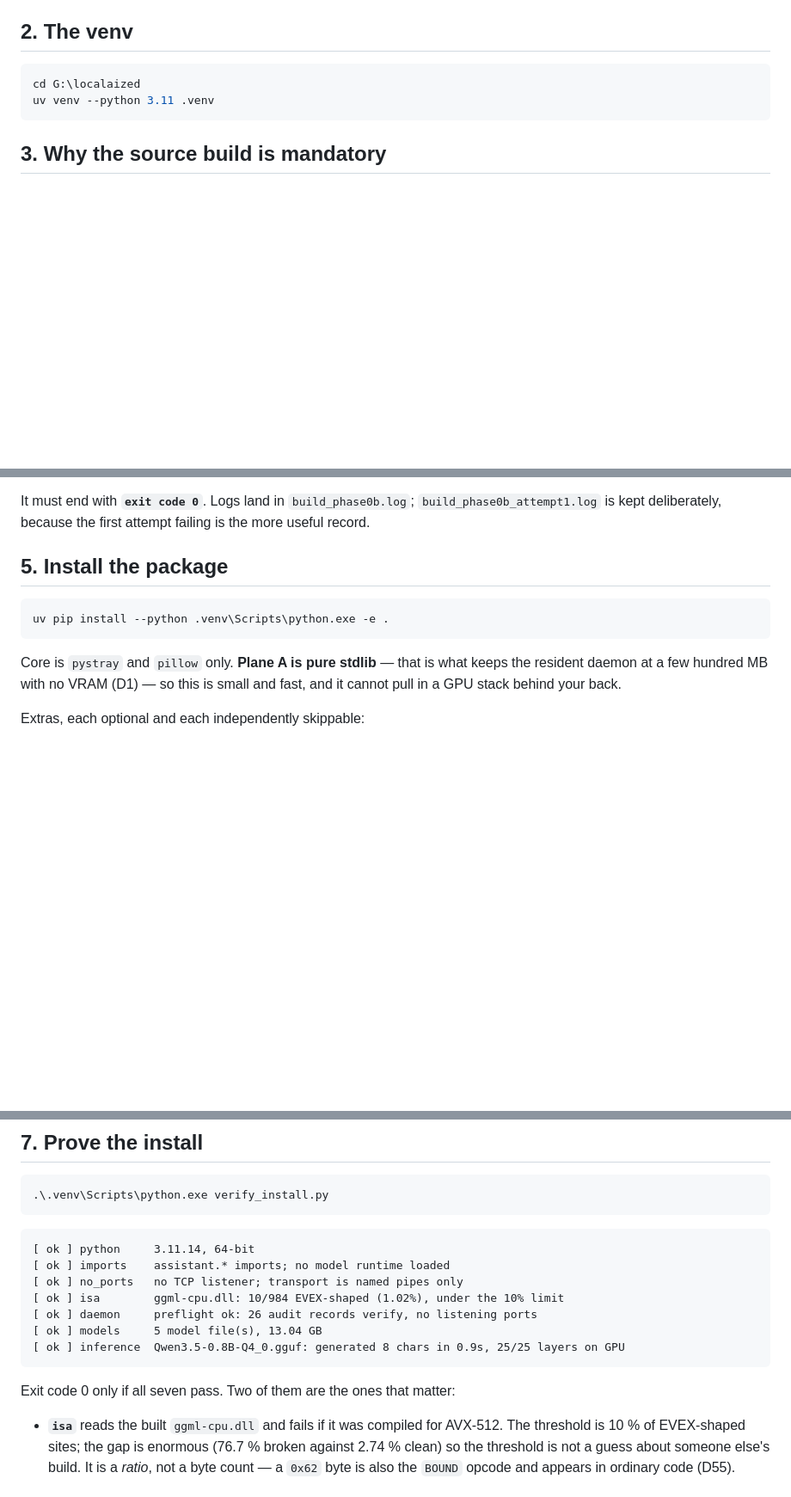
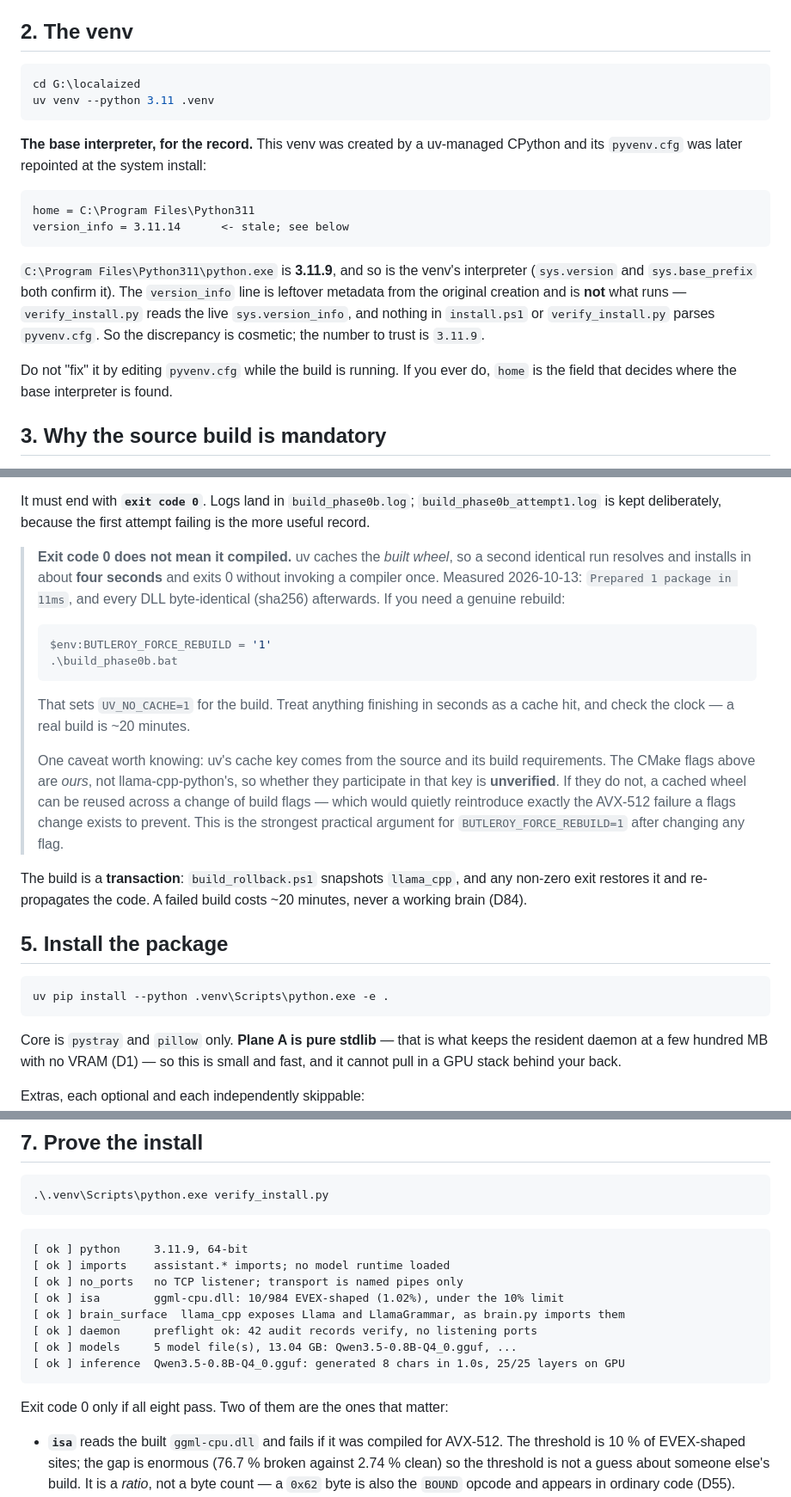
Before and after one commit to jarbcs1-prog/butleroy, a Markdown page: INSTALL.md, 3 parts joined by grey strips. Shown at 86% size. Drawn GitHub-style; blank space fills up the shorter version.

Commit message:
docs: correct INSTALL.md stale refs, and warn that exit 0 does not mean it compiled
Measured corrections, not remembered ones:
- CUDA 13.3 -> 13.4 (L4) and in the troubleshooting row
- the troubleshooting row pointed at CUDA\\v13.3\\bin, which on this toolkit
  holds ZERO runtime DLLs. They are in bin\\x64 (26 files, incl
  cudart64_13.dll), so the documented fix would have fixed nothing.
- python 3.11.14 -> 3.11.9 in the sample output
- 1047 tests -> 1412, and the unrooted ~9% Tcl abort is now stated there
- sample verify output updated to eight checks, including brain_surface

New: exit code 0 does not mean it compiled. uv caches the built wheel, so a
repeat run finishes in ~4s with every DLL byte-identical and exits 0.
Documented BUTLEROY_FORCE_REBUILD=1, and flagged the unverified risk that
CMAKE_ARGS may not participate in uv's cache key - which would let a cached
wheel survive a flags change and quietly reintroduce D25's AVX-512 fault.

Also recorded the venv's base interpreter: pyvenv.cfg says version_info
3.11.14 but home points at a 3.11.9 system install and 3.11.9 is what runs.
Cosmetic, documented rather than silently edited mid-build.

````diff
--- a/INSTALL.md
+++ b/INSTALL.md
@@ -43,6 +43,24 @@ cd G:\localaized
 uv venv --python 3.11 .venv
 ```
 
+**The base interpreter, for the record.** This venv was created by a uv-managed
+CPython and its `pyvenv.cfg` was later repointed at the system install:
+
+```
+home = C:\Program Files\Python311
+version_info = 3.11.14      <- stale; see below
+```
+
+`C:\Program Files\Python311\python.exe` is **3.11.9**, and so is the venv's
+interpreter (`sys.version` and `sys.base_prefix` both confirm it). The
+`version_info` line is leftover metadata from the original creation and is **not**
+what runs — `verify_install.py` reads the live `sys.version_info`, and nothing in
+`install.ps1` or `verify_install.py` parses `pyvenv.cfg`. So the discrepancy is
+cosmetic; the number to trust is `3.11.9`.
+
+Do not "fix" it by editing `pyvenv.cfg` while the build is running. If you ever do,
+`home` is the field that decides where the base interpreter is found.
+
 ## 3. Why the source build is mandatory
 
 **The prebuilt `llama-cpp-python` wheel cannot execute on this CPU.** Do not
@@ -78,6 +96,32 @@ which is the single biggest lever on a 6-core build.
 It must end with **`exit code 0`**. Logs land in `build_phase0b.log`;
 `build_phase0b_attempt1.log` is kept deliberately, because the first attempt
 failing is the more useful record.
+
+> **Exit code 0 does not mean it compiled.** uv caches the *built wheel*, so a
+> second identical run resolves and installs in about **four seconds** and exits 0
+> without invoking a compiler once. Measured 2026-10-13: `Prepared 1 package in
+> 11ms`, and every DLL byte-identical (sha256) afterwards. If you need a genuine
+> rebuild:
+>
+> ```powershell
+> $env:BUTLEROY_FORCE_REBUILD = '1'
+> .\build_phase0b.bat
+> ```
+>
+> That sets `UV_NO_CACHE=1` for the build. Treat anything finishing in seconds as
+> a cache hit, and check the clock — a real build is ~20 minutes.
+>
+> One caveat worth knowing: uv's cache key comes from the source and its build
+> requirements. The CMake flags above are *ours*, not llama-cpp-python's, so
+> whether they participate in that key is **unverified**. If they do not, a cached
+> wheel can be reused across a change of build flags — which would quietly
+> reintroduce exactly the AVX-512 failure a flags change exists to prevent. This is
+> the strongest practical argument for `BUTLEROY_FORCE_REBUILD=1` after changing any
+> flag.
+
+The build is a **transaction**: `build_rollback.ps1` snapshots `llama_cpp`, and any
+non-zero exit restores it and re-propagates the code. A failed build costs ~20
+minutes, never a working brain (D84).
 
 ## 5. Install the package
 
@@ -129,16 +173,17 @@ Piper voices (`.onnx`) go in `models/` too.
 ```
 
 ```
-[ ok ] python     3.11.14, 64-bit
+[ ok ] python     3.11.9, 64-bit
 [ ok ] imports    assistant.* imports; no model runtime loaded
 [ ok ] no_ports   no TCP listener; transport is named pipes only
 [ ok ] isa        ggml-cpu.dll: 10/984 EVEX-shaped (1.02%), under the 10% limit
-[ ok ] daemon     preflight ok: 26 audit records verify, no listening ports
-[ ok ] models     5 model file(s), 13.04 GB
-[ ok ] inference  Qwen3.5-0.8B-Q4_0.gguf: generated 8 chars in 0.9s, 25/25 layers on GPU
+[ ok ] brain_surface  llama_cpp exposes Llama and LlamaGrammar, as brain.py imports them
+[ ok ] daemon     preflight ok: 42 audit records verify, no listening ports
+[ ok ] models     5 model file(s), 13.04 GB: Qwen3.5-0.8B-Q4_0.gguf, ...
+[ ok ] inference  Qwen3.5-0.8B-Q4_0.gguf: generated 8 chars in 1.0s, 25/25 layers on GPU
 ```
 
-Exit code 0 only if all seven pass. Two of them are the ones that matter:
+Exit code 0 only if all eight pass. Two of them are the ones that matter:
 
 - **`isa`** reads the built `ggml-cpu.dll` and fails if it was compiled for
   AVX-512. The threshold is 10 % of EVEX-shaped sites; the gap is enormous
````
Also changed, not shown: other parts of INSTALL.md (+8 -3 lines).
